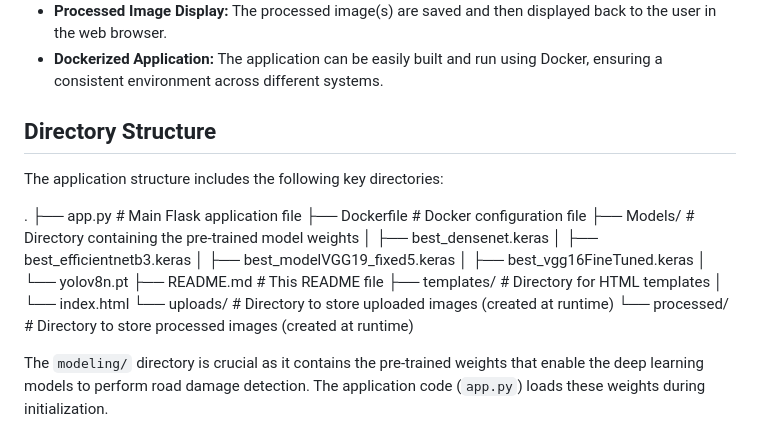
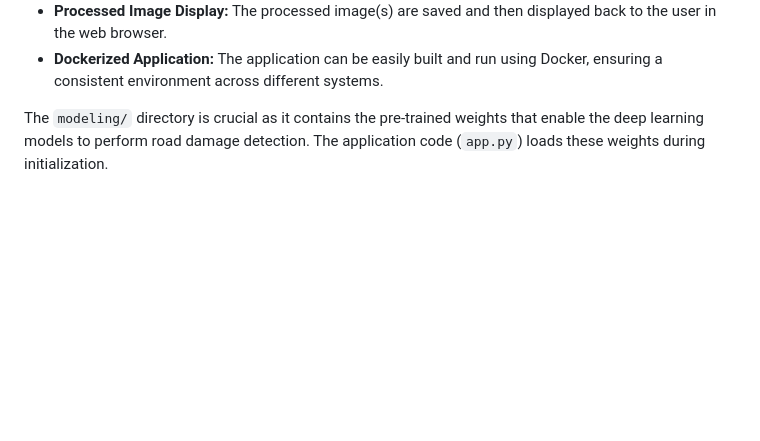
Before and after one commit to aadhamashraf/Real-Time-Road-Anomaly-Detection-for-Autonomous-Vehicles, a Markdown page: Readme.md, the part around the change. Drawn GitHub-style; blank space fills up the shorter version.

```diff
--- a/Readme.md
+++ b/Readme.md
@@ -23,26 +23,6 @@ This application is also containerized using Docker for easy deployment and port
 * **Visual Output:** The application processes the image(s) by either drawing bounding boxes around detected objects (for YOLOv8) or by adding text labels indicating the detected damage types (for other classification models). A black border is added to the processed images.
 * **Processed Image Display:** The processed image(s) are saved and then displayed back to the user in the web browser.
 * **Dockerized Application:** The application can be easily built and run using Docker, ensuring a consistent environment across different systems.
-
-## Directory Structure
-
-The application structure includes the following key directories:
-
-.
-├── app.py             # Main Flask application file
-├── Dockerfile         # Docker configuration file
-├── Models/            # Directory containing the pre-trained model weights
-│   ├── best_densenet.keras
-│   ├── best_efficientnetb3.keras
-│   ├── best_modelVGG19_fixed5.keras
-│   ├── best_vgg16FineTuned.keras
-│   └── yolov8n.pt
-├── README.md          # This README file
-├── templates/         # Directory for HTML templates
-│   └── index.html
-└── uploads/           # Directory to store uploaded images (created at runtime)
-└── processed/         # Directory to store processed images (created at runtime)
-
 
 The `modeling/` directory is crucial as it contains the pre-trained weights that enable the deep learning models to perform road damage detection. The application code (`app.py`) loads these weights during initialization.
 
```
